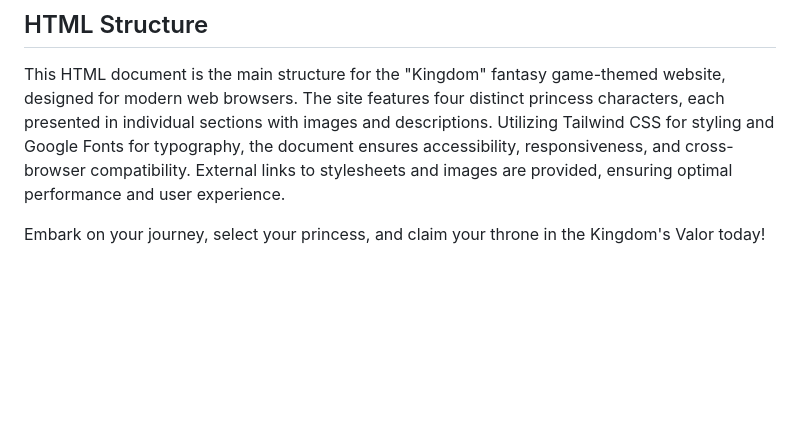
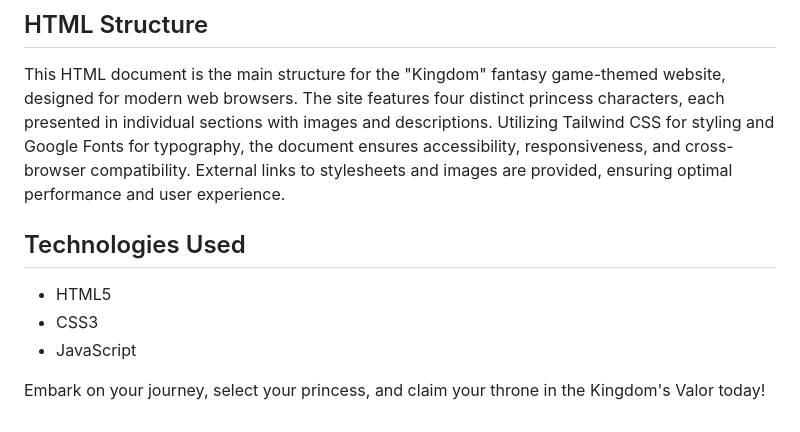
Before and after one commit to WebDevVenus/kingdom, a Markdown page: README.md, the part around the change. Drawn GitHub-style; blank space fills up the shorter version.

```diff
--- a/README.md
+++ b/README.md
@@ -57,4 +57,10 @@ Quick links to each princess’s profile, ensuring seamless navigation through t
 
 This HTML document is the main structure for the "Kingdom" fantasy game-themed website, designed for modern web browsers. The site features four distinct princess characters, each presented in individual sections with images and descriptions. Utilizing Tailwind CSS for styling and Google Fonts for typography, the document ensures accessibility, responsiveness, and cross-browser compatibility. External links to stylesheets and images are provided, ensuring optimal performance and user experience.
 
+## Technologies Used
+
+- HTML5
+- CSS3
+- JavaScript
+
 Embark on your journey, select your princess, and claim your throne in the Kingdom's Valor today!
```
